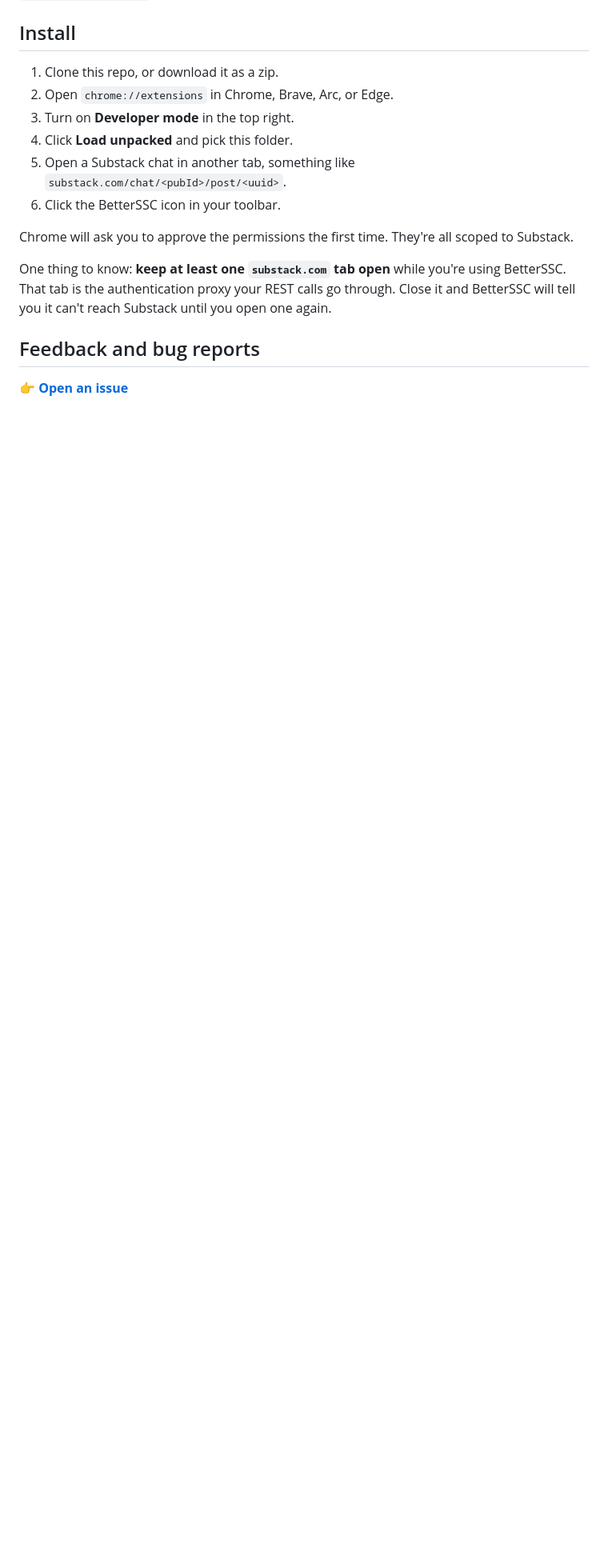
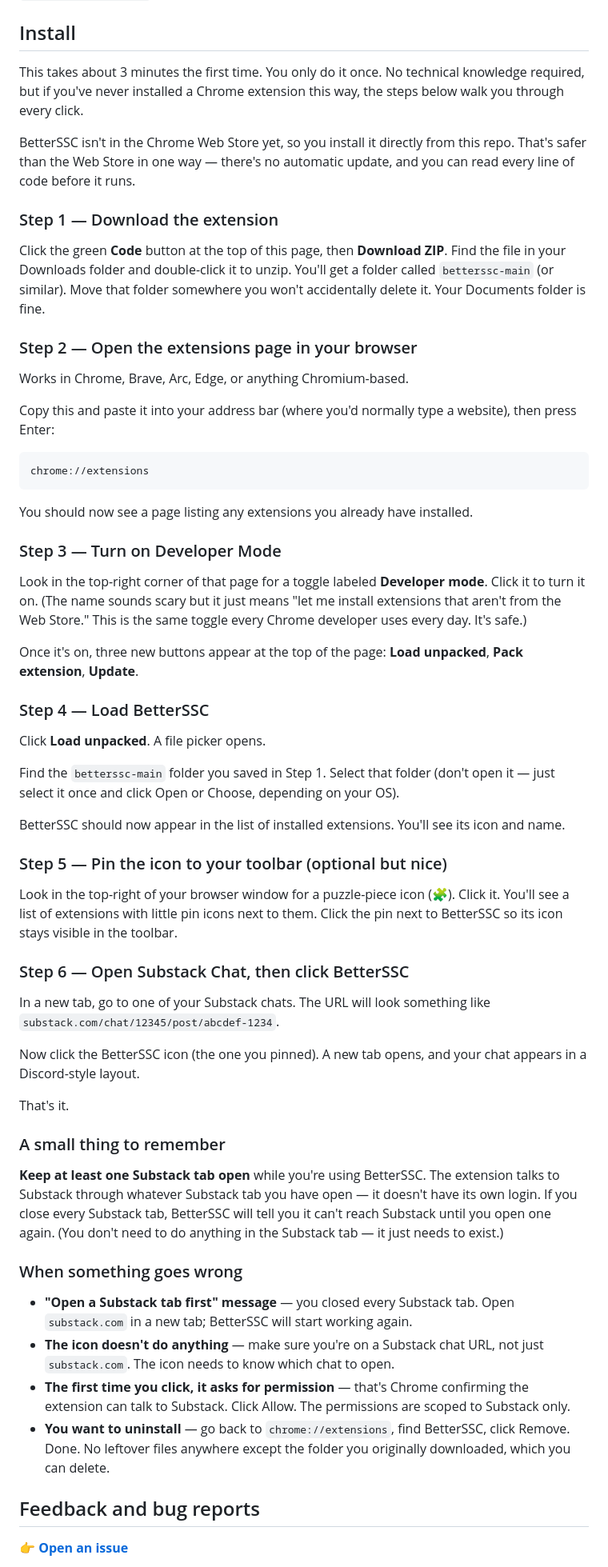
Before and after one commit to inder/betterssc, a Markdown page: README.md, the part around the change. Shown at 80% size. Rendered like a GitHub page; blank space fills up the shorter version.

Commit message:
docs: rewrite Install section for non-technical users
The previous install section was written for developers: it said
"clone this repo," named chrome://extensions like an URL, dropped
"developer mode" and "load unpacked" as jargon, and showed a
placeholder URL with <pubId>/<uuid> brackets.

New version walks every click. Six numbered steps with what to expect
at each. Explicit reassurance that Developer Mode is normal and safe.
Optional pin-to-toolbar step explained. Common-failure subsection at
the bottom for "icon doesn't do anything" / "open a Substack tab
first" / how to uninstall. Note that BetterSSC is not in the Web Store
and the install method is the same one extension developers use.

No code changes.

Co-Authored-By: Claude Opus 4.7 <noreply@anthropic.com>

````diff
--- a/README.md
+++ b/README.md
@@ -100,16 +100,62 @@ Nothing leaves your browser except calls to `substack.com`. No analytics, no tra
 
 ## Install
 
-1. Clone this repo, or download it as a zip.
-2. Open `chrome://extensions` in Chrome, Brave, Arc, or Edge.
-3. Turn on **Developer mode** in the top right.
-4. Click **Load unpacked** and pick this folder.
-5. Open a Substack chat in another tab, something like `substack.com/chat/<pubId>/post/<uuid>`.
-6. Click the BetterSSC icon in your toolbar.
+This takes about 3 minutes the first time. You only do it once. No technical knowledge required, but if you've never installed a Chrome extension this way, the steps below walk you through every click.
 
-Chrome will ask you to approve the permissions the first time. They're all scoped to Substack.
+BetterSSC isn't in the Chrome Web Store yet, so you install it directly from this repo. That's safer than the Web Store in one way — there's no automatic update, and you can read every line of code before it runs.
 
-One thing to know: **keep at least one `substack.com` tab open** while you're using BetterSSC. That tab is the authentication proxy your REST calls go through. Close it and BetterSSC will tell you it can't reach Substack until you open one again.
+### Step 1 — Download the extension
+
+Click the green **Code** button at the top of this page, then **Download ZIP**. Find the file in your Downloads folder and double-click it to unzip. You'll get a folder called `betterssc-main` (or similar). Move that folder somewhere you won't accidentally delete it. Your Documents folder is fine.
+
+### Step 2 — Open the extensions page in your browser
+
+Works in Chrome, Brave, Arc, Edge, or anything Chromium-based.
+
+Copy this and paste it into your address bar (where you'd normally type a website), then press Enter:
+
+```
+chrome://extensions
+```
+
+You should now see a page listing any extensions you already have installed.
+
+### Step 3 — Turn on Developer Mode
+
+Look in the top-right corner of that page for a toggle labeled **Developer mode**. Click it to turn it on. (The name sounds scary but it just means "let me install extensions that aren't from the Web Store." This is the same toggle every Chrome developer uses every day. It's safe.)
+
+Once it's on, three new buttons appear at the top of the page: **Load unpacked**, **Pack extension**, **Update**.
+
+### Step 4 — Load BetterSSC
+
+Click **Load unpacked**. A file picker opens.
+
+Find the `betterssc-main` folder you saved in Step 1. Select that folder (don't open it — just select it once and click Open or Choose, depending on your OS).
+
+BetterSSC should now appear in the list of installed extensions. You'll see its icon and name.
+
+### Step 5 — Pin the icon to your toolbar (optional but nice)
+
+Look in the top-right of your browser window for a puzzle-piece icon (🧩). Click it. You'll see a list of extensions with little pin icons next to them. Click the pin next to BetterSSC so its icon stays visible in the toolbar.
+
+### Step 6 — Open Substack Chat, then click BetterSSC
+
+In a new tab, go to one of your Substack chats. The URL will look something like `substack.com/chat/12345/post/abcdef-1234`.
+
+Now click the BetterSSC icon (the one you pinned). A new tab opens, and your chat appears in a Discord-style layout.
+
+That's it.
+
+### A small thing to remember
+
+**Keep at least one Substack tab open** while you're using BetterSSC. The extension talks to Substack through whatever Substack tab you have open — it doesn't have its own login. If you close every Substack tab, BetterSSC will tell you it can't reach Substack until you open one again. (You don't need to do anything in the Substack tab — it just needs to exist.)
+
+### When something goes wrong
+
+- **"Open a Substack tab first" message** — you closed every Substack tab. Open `substack.com` in a new tab; BetterSSC will start working again.
+- **The icon doesn't do anything** — make sure you're on a Substack chat URL, not just `substack.com`. The icon needs to know which chat to open.
+- **The first time you click, it asks for permission** — that's Chrome confirming the extension can talk to Substack. Click Allow. The permissions are scoped to Substack only.
+- **You want to uninstall** — go back to `chrome://extensions`, find BetterSSC, click Remove. Done. No leftover files anywhere except the folder you originally downloaded, which you can delete.
 
 ## Feedback and bug reports
 
````
